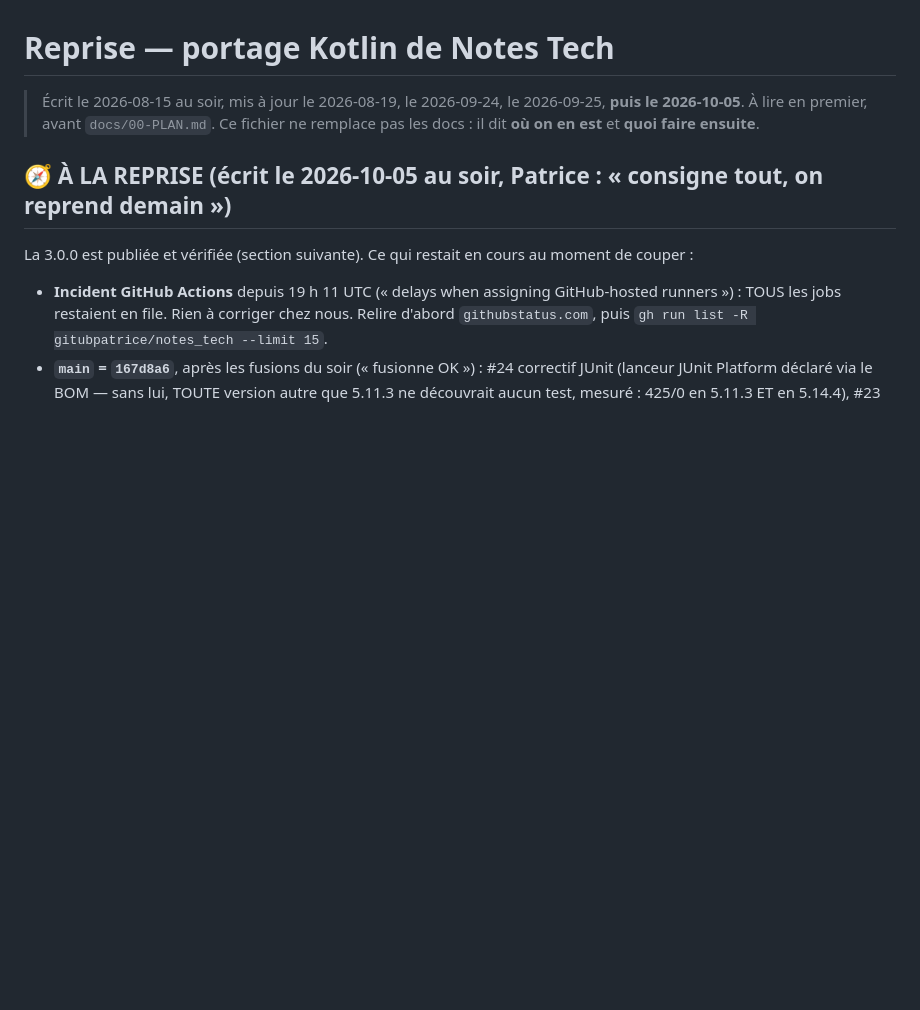
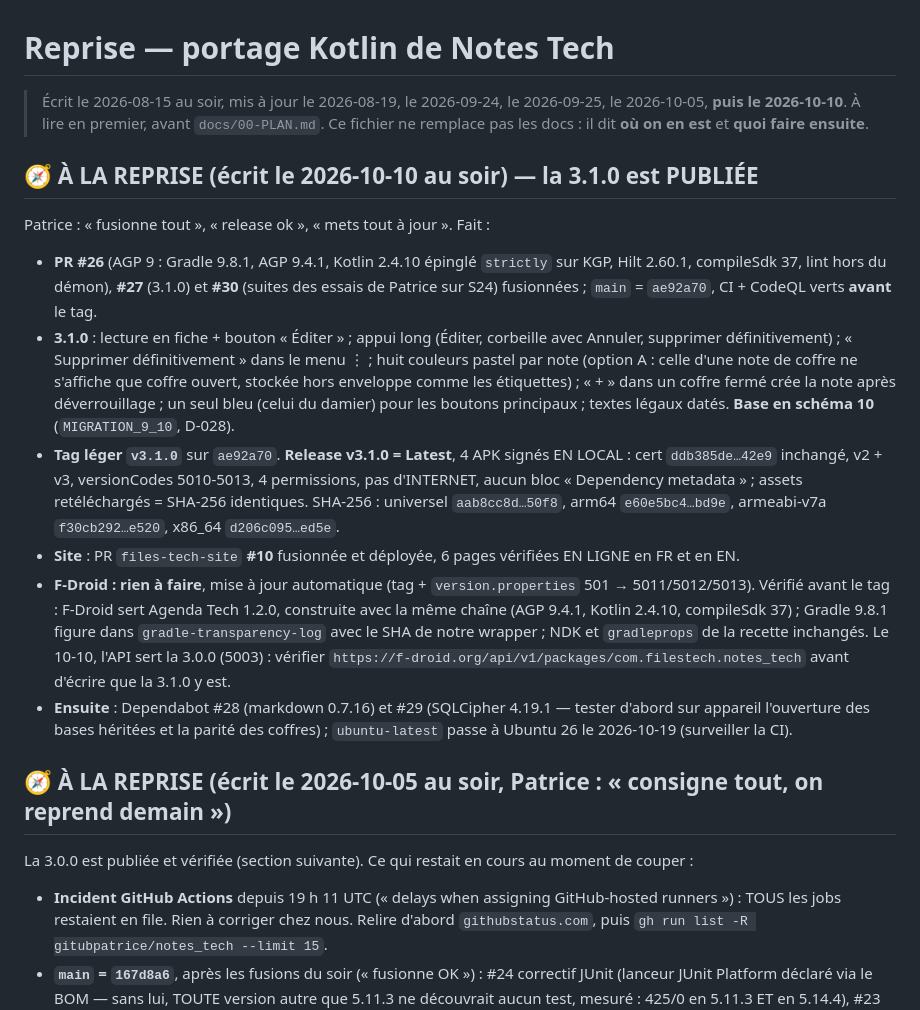
Before and after one commit to gitubpatrice/notes_tech, a Markdown page: REPRISE.md, the part around the change. GitHub-like rendering; blank space fills up the shorter version.

Commit message:
REPRISE: 3.1.0 released
Co-Authored-By: Claude Opus 5.5 <noreply@anthropic.com>

```diff
--- a/REPRISE.md
+++ b/REPRISE.md
@@ -1,7 +1,33 @@
 # Reprise — portage Kotlin de Notes Tech
 
-> Écrit le 2026-08-15 au soir, mis à jour le 2026-08-19, le 2026-09-24, le 2026-09-25, **puis le 2026-10-05**. À lire en premier, avant `docs/00-PLAN.md`.
+> Écrit le 2026-08-15 au soir, mis à jour le 2026-08-19, le 2026-09-24, le 2026-09-25, le 2026-10-05, **puis le 2026-10-10**. À lire en premier, avant `docs/00-PLAN.md`.
 > Ce fichier ne remplace pas les docs : il dit **où on en est** et **quoi faire ensuite**.
+
+## 🧭 À LA REPRISE (écrit le 2026-10-10 au soir) — la 3.1.0 est PUBLIÉE
+
+Patrice : « fusionne tout », « release ok », « mets tout à jour ». Fait :
+
+- **PR #26** (AGP 9 : Gradle 9.8.1, AGP 9.4.1, Kotlin 2.4.10 épinglé `strictly` sur KGP, Hilt 2.60.1,
+  compileSdk 37, lint hors du démon), **#27** (3.1.0) et **#30** (suites des essais de Patrice sur S24)
+  fusionnées ; `main` = `ae92a70`, CI + CodeQL verts **avant** le tag.
+- **3.1.0** : lecture en fiche + bouton « Éditer » ; appui long (Éditer, corbeille avec Annuler, supprimer
+  définitivement) ; « Supprimer définitivement » dans le menu ⋮ ; huit couleurs pastel par note (option A :
+  celle d'une note de coffre ne s'affiche que coffre ouvert, stockée hors enveloppe comme les étiquettes) ;
+  « + » dans un coffre fermé crée la note après déverrouillage ; un seul bleu (celui du damier) pour les
+  boutons principaux ; textes légaux datés. **Base en schéma 10** (`MIGRATION_9_10`, D-028).
+- **Tag léger `v3.1.0`** sur `ae92a70`. **Release v3.1.0 = Latest**, 4 APK signés EN LOCAL : cert
+  `ddb385de…42e9` inchangé, v2 + v3, versionCodes 5010-5013, 4 permissions, pas d'INTERNET, aucun bloc
+  « Dependency metadata » ; assets retéléchargés = SHA-256 identiques. SHA-256 : universel `aab8cc8d…50f8`,
+  arm64 `e60e5bc4…bd9e`, armeabi-v7a `f30cb292…e520`, x86_64 `d206c095…ed5e`.
+- **Site** : PR `files-tech-site` **#10** fusionnée et déployée, 6 pages vérifiées EN LIGNE en FR et en EN.
+- **F-Droid : rien à faire**, mise à jour automatique (tag + `version.properties` 501 → 5011/5012/5013).
+  Vérifié avant le tag : F-Droid sert Agenda Tech 1.2.0, construite avec la même chaîne (AGP 9.4.1,
+  Kotlin 2.4.10, compileSdk 37) ; Gradle 9.8.1 figure dans `gradle-transparency-log` avec le SHA de notre
+  wrapper ; NDK et `gradleprops` de la recette inchangés. Le 10-10, l'API sert la 3.0.0 (5003) : vérifier
+  `https://f-droid.org/api/v1/packages/com.filestech.notes_tech` avant d'écrire que la 3.1.0 y est.
+- **Ensuite** : Dependabot #28 (markdown 0.7.16) et #29 (SQLCipher 4.19.1 — tester d'abord sur appareil
+  l'ouverture des bases héritées et la parité des coffres) ; `ubuntu-latest` passe à Ubuntu 26 le
+  2026-10-19 (surveiller la CI).
 
 ## 🧭 À LA REPRISE (écrit le 2026-10-05 au soir, Patrice : « consigne tout, on reprend demain »)
 
```
